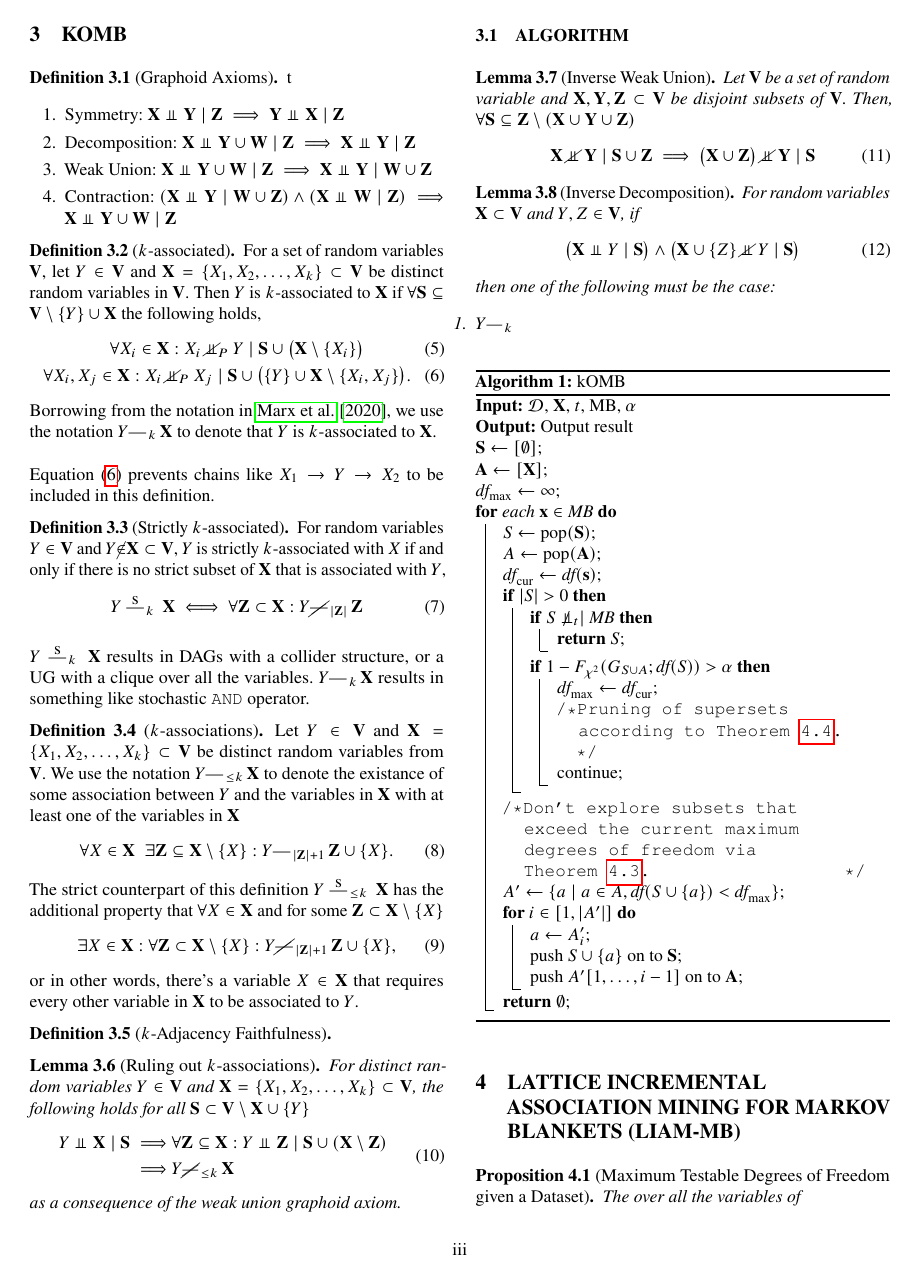
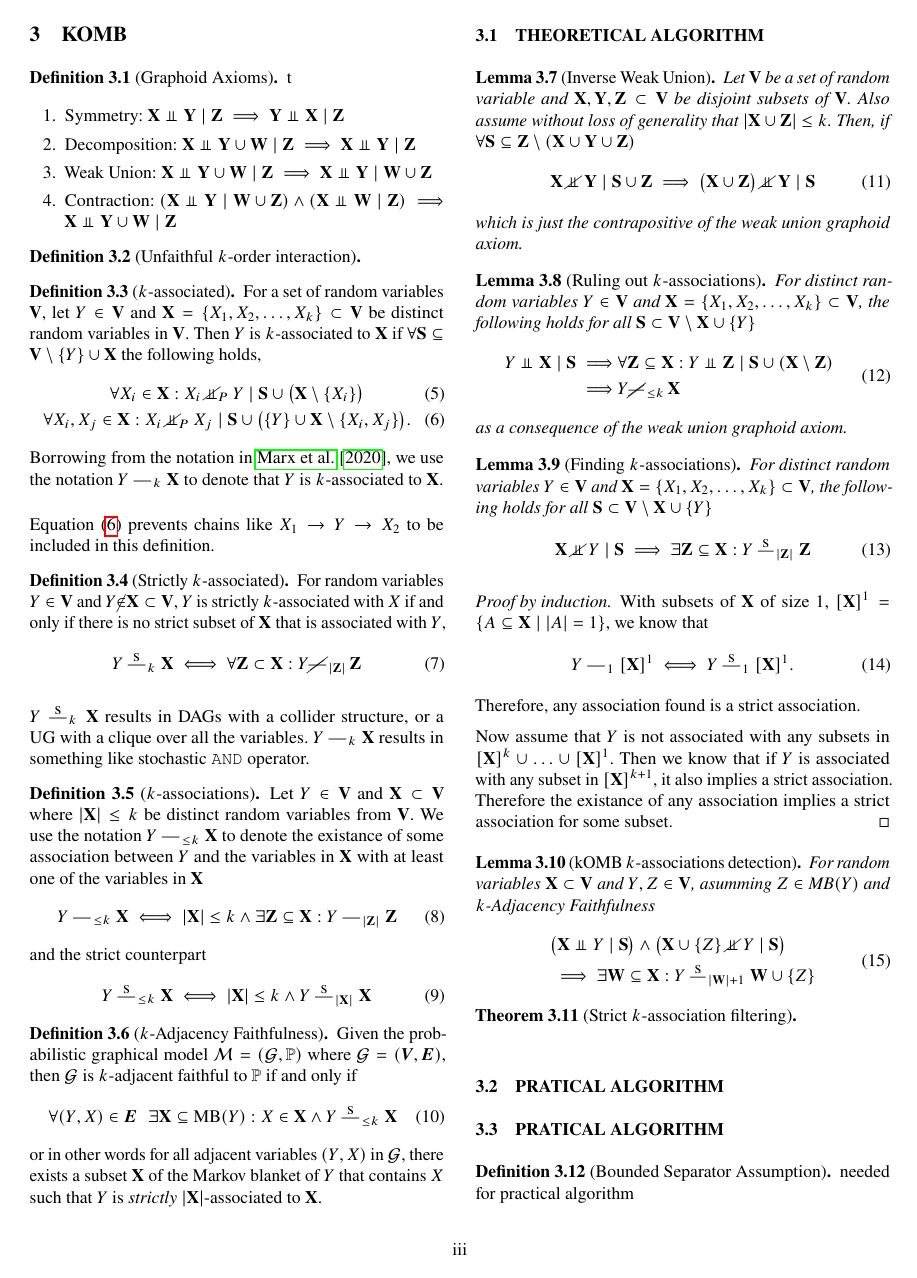
Before and after one commit to lklee9/k-order-Markov-blanket, a LaTeX document (paper/main.tex): page 3 of 6 before the commit and page 3 of 7 after it. Compiled offline with pdfLaTeX.

Commit message:
update paper

```diff
--- a/paper/main.tex
+++ b/paper/main.tex
@@ -80,6 +80,7 @@
 % \usepackage{algpseudocode}
 \usepackage[ruled,vlined]{algorithm2e}
 \SetKwComment{Comment}{/*}{*/}
+\SetKwInput{Inv}{Invariant}
 \crefname{algocf}{alg.}{algs.}
 \Crefname{algocf}{Algorithm}{Algorithms}
 \usepackage{float} %figure inside minipage
@@ -456,6 +457,10 @@ computationally efficient.
   \end{enumerate}
 \end{definition}
 
+\begin{definition}[Unfaithful $k$-order interaction]
+
+\end{definition}
+
 \begin{definition}[$k$-associated]
   For a set of random variables $\rmV$, let $Y\in\rmV$ and
   $\rmX=\{X_{1},X_{2},\ldots,X_{k}\}\subset\rmV$ be distinct random
@@ -492,34 +497,57 @@ a clique over all the variables. $Y\assoc{k}\rmX$ results in something
 like stochastic \texttt{AND} operator.
 
 \begin{definition}[$k$-associations]
-  Let $Y\in\rmV$ and $\rmX=\{X_{1},X_{2},\ldots,X_{k}\}\subset\rmV$ be
+  Let $Y\in\rmV$ and $\rmX\subset\rmV$ where $|\rmX| \leq k$ be
   distinct random variables from $\rmV$. We use the notation
   $Y\assoc{\leq k}\rmX$ to denote the existance of some association
   between $Y$ and the variables in $\rmX$ with at least one of the
   variables in $\rmX$
   \begin{equation}
     \label{eq:4}
-    \forall X\in\rmX \;\vphantom{\in}\;
-    \exists \rmZ \subseteq \rmX\setminus\{X\} :
-    Y\assoc{|\rmZ|+1}\rmZ\cup\{X\}.
+    Y\assoc{\leq k}\rmX \iff
+    |\rmX| \leq k \wedge
+    \exists \rmZ \subseteq \rmX :
+    Y\assoc{|\rmZ|}\rmZ
   \end{equation}
-  The strict counterpart of this definition $Y\strict{\leq k}\rmX$
-  has the additional property that $\forall X\in\rmX$ and for some $\rmZ
-  \subset \rmX \setminus \{X\}$
+  and the strict counterpart
   \begin{equation}
-    \label{eq:6}
-    \exists X \in \rmX :
-    \forall \rmZ \subset \rmX\setminus\{X\} :
-    Y\notassoc{|\rmZ|+1}\rmZ\cup\{X\},
+    \label{eq:10}
+    Y\strict{\leq k}\rmX \iff
+    |\rmX| \leq k \wedge
+    Y\strict{|\rmX|}\rmX
   \end{equation}
-  or in other words, there's a variable $X\in\rmX$ that requires every
-  other variable in $\rmX$ to be associated to $Y$.
 \end{definition}
 
 \begin{definition}[$k$-Adjacency Faithfulness]
-
+  Given the probabilistic graphical model $\model=(\gr, \pr)$ where $\gr
+  = (\verts, \edges)$, then $\gr$ is $k$-adjacent faithful to $\pr$ if
+  and only if
+  \begin{equation}
+    \label{eq:8}
+    \forall (Y,X) \in \edges \:\,\:
+    \exists \rmX \subseteq \mb(Y) :
+    X \in \rmX \wedge Y\strict{\leq k}\rmX
+  \end{equation}
+  or in other words for all adjacent variables $(Y,X)$ in $\gr$, there
+  exists a subset $\rmX$ of the Markov blanket of $Y$ that contains $X$
+  such that $Y$ is \emph{strictly} $|\rmX|$-associated to $\rmX$.
 \end{definition}
 
+
+
+\subsection{Theoretical Algorithm}
+\begin{lemma}[Inverse Weak Union]
+  Let $\rmV$ be a set of random variable and
+  $\rmX, \rmY, \rmZ \subset \rmV$ be disjoint subsets of $\rmV$.  Also
+  assume without loss of generality that $|\rmX\cup\rmZ|\leq k$.  Then,
+  if $\forall \rmS \subseteq \rmZ \setminus (\rmX \cup \rmY \cup \rmZ)$
+  \begin{equation}
+    \label{eq:2}
+    \rmX \dep{} \rmY \mid \rmS \cup \rmZ
+    \implies \bigl(\rmX \cup \rmZ\bigr) \dep{} \rmY \mid \rmS\\
+  \end{equation}
+  which is just the contrapositive of the weak union graphoid axiom.
+\end{lemma}
 
 \begin{lemma}[Ruling out $k$-associations]
   For distinct random variables $Y\in\rmV$ and
@@ -539,45 +567,53 @@ like stochastic \texttt{AND} operator.
   as a consequence of the weak union graphoid axiom.
 \end{lemma}
 
-\subsection{Algorithm}
-\begin{lemma}[Inverse Weak Union]
-  Let $\rmV$ be a set of random variable and
-  $\rmX, \rmY, \rmZ \subset \rmV$ be disjoint subsets of $\rmV$. Then,
-  $\forall \rmS \subseteq \rmZ \setminus (\rmX \cup \rmY \cup \rmZ)$
+\begin{lemma}[Finding $k$-associations]
+  For distinct random variables $Y\in\rmV$ and
+  $\rmX=\{X_{1},X_{2},\ldots,X_{k}\}\subset\rmV$, the following holds
+  for all $\rmS \subset \rmV \setminus \rmX \cup \{Y\}$
   \begin{equation}
-    \label{eq:2}
-    \rmX \dep{} \rmY \mid \rmS \cup \rmZ
-    \implies \bigl(\rmX \cup \rmZ\bigr) \dep{} \rmY \mid \rmS
+    \label{eq:11}
+    \rmX \dep{} Y \mid \rmS
+    \implies \exists \rmZ \subseteq \rmX : Y\strict{|\rmZ|}\rmZ
+  \end{equation}
+\end{lemma}
+\begin{proof}[Proof by induction]
+  With subsets of $\rmX$ of size $1$, $[\rmX]^{1}=\{A\subseteq \rmX
+  \mid |A| = 1\}$, we know that
+  \begin{equation}
+    \label{eq:12}
+    Y \assoc{1} [\rmX]^{1} \iff Y \strict{1} [\rmX]^{1}.
+  \end{equation}
+  Therefore, any association found is a strict association.
+
+  Now assume that $Y$ is not associated with any subsets in
+  $[\rmX]^{k}\cup \ldots \cup [\rmX]^{1}$. Then we know that if $Y$ is
+  associated with any subset in $[\rmX]^{k+1}$, it also implies a strict
+  association. Therefore the existance of any association implies a
+  strict association for some subset.
+\end{proof}
+
+\begin{lemma}[kOMB $k$-associations detection]
+  For random variables $\rmX \subset \rmV$ and
+  $Y,Z \in \rmV$, asumming $Z\in \mb(Y)$ and $k$-Adjacency Faithfulness
+  \begin{equation}
+    \label{eq:7}
+    \begin{aligned}
+      &\bigl(\rmX \indep{} Y \mid \rmS\bigr)
+        \wedge
+        \bigl(\rmX \cup \{Z\} \dep{} Y \mid \rmS\bigr)\\
+      &\implies \exists \rmW \subseteq \rmX :
+         Y\strict{|\rmW|+1}\rmW \cup \{Z\}
+    \end{aligned}
   \end{equation}
 \end{lemma}
 
-\begin{lemma}[Inverse Decomposition]
-  For random variables $\rmX \subset \rmV$ and
-  $Y,Z \in \rmV$, if
-  \begin{equation}
-    \label{eq:7}
-    \bigl(\rmX \indep{} Y \mid \rmS\bigr)
-    \wedge
-    \bigl(\rmX \cup \{Z\} \dep{} Y \mid \rmS\bigr)
-  \end{equation}
-  then one of the following must be the case:
-  \begin{enumerate}
-  \item $Y\assoc{k}$
-  \end{enumerat}
-\end{lemma}
+\begin{theorem}[Strict $k$-association filtering]
+
+\end{theorem}
 
 \begin{algorithm}
   \caption{kOMB}
   % \DontPrintSemicolon
-  \KwIn{$\db$, $\rmX$, $t$, $\mb$, $\alpha$}
+  \KwIn{$\db$, $\rmX$, $Y$, $\mb$, $\alpha$, $k$}
   \KwOut{Output result}
-  $\rmS \gets [\emptyset]$\;
-  $\rmA \gets [\rmX]$\;
-  $\df_{\max} \gets \infty$\;
-  \For{each $\rvx\in\mb$}{
-    $S \gets \pop(\rmS)$\;
-    $A \gets \pop(\rmA)$\;
-    $\df_{\cur} \gets \df(\rvs)$\;
-    \If{$|S| > 0$}{
-      \If{$S \not\indep t \mid \mb$}{
-        \Return{$S$}\;
@@ -584,6 +625 @@ like stochastic \texttt{AND} operator.
   }
-      \If{$1 - \cdf(G_{S\cup A}; \df(S)) > \alpha$}{
-        $\df_{\max} \gets \df_{\cur}$\;
-        \Comment{Pruning of supersets according to
-          \Cref{thm:prune-superset}.}
-        continue\;
@@ -590,0 +632 @@ like stochastic \texttt{AND} operator.
+\subsection{Pratical Algorithm}
@@ -591,8 +642 @@ like stochastic \texttt{AND} operator.
   }
-    \Comment{Don't explore subsets that exceed the current maximum degrees
-      of freedom via \Cref{thm:prune}.}
-    $A' \gets \{a \mid a\in A, \df(S \cup \{a\}) < \df_{\max}\}$\;
-    \For{$i \in [1, |A'|]$}{
-      $a \gets A'_{i}$\;
-      push $S \cup \{a\}$ on to $\rmS$\;
-      push $A'[1,\ldots,i-1]$ on to $\rmA$\;
@@ -599,2 +648 @@ like stochastic \texttt{AND} operator.
   }
-    \Return{$\emptyset$};
@@ -603,3 +712,7 @@ like stochastic \texttt{AND} operator.
+\subsection{Pratical Algorithm}
+\begin{definition}[Bounded Separator Assumption]
+  needed for practical algorithm
+\end{definition}
 
 
 \section{Lattice Incremental Association Mining for Markov Blankets
```
Also changed, not shown: paper/math_commands.tex (+8 -2 lines), paper/main.tex (85 more changed lines). Lines whose indentation alone changed are shown as unchanged.
